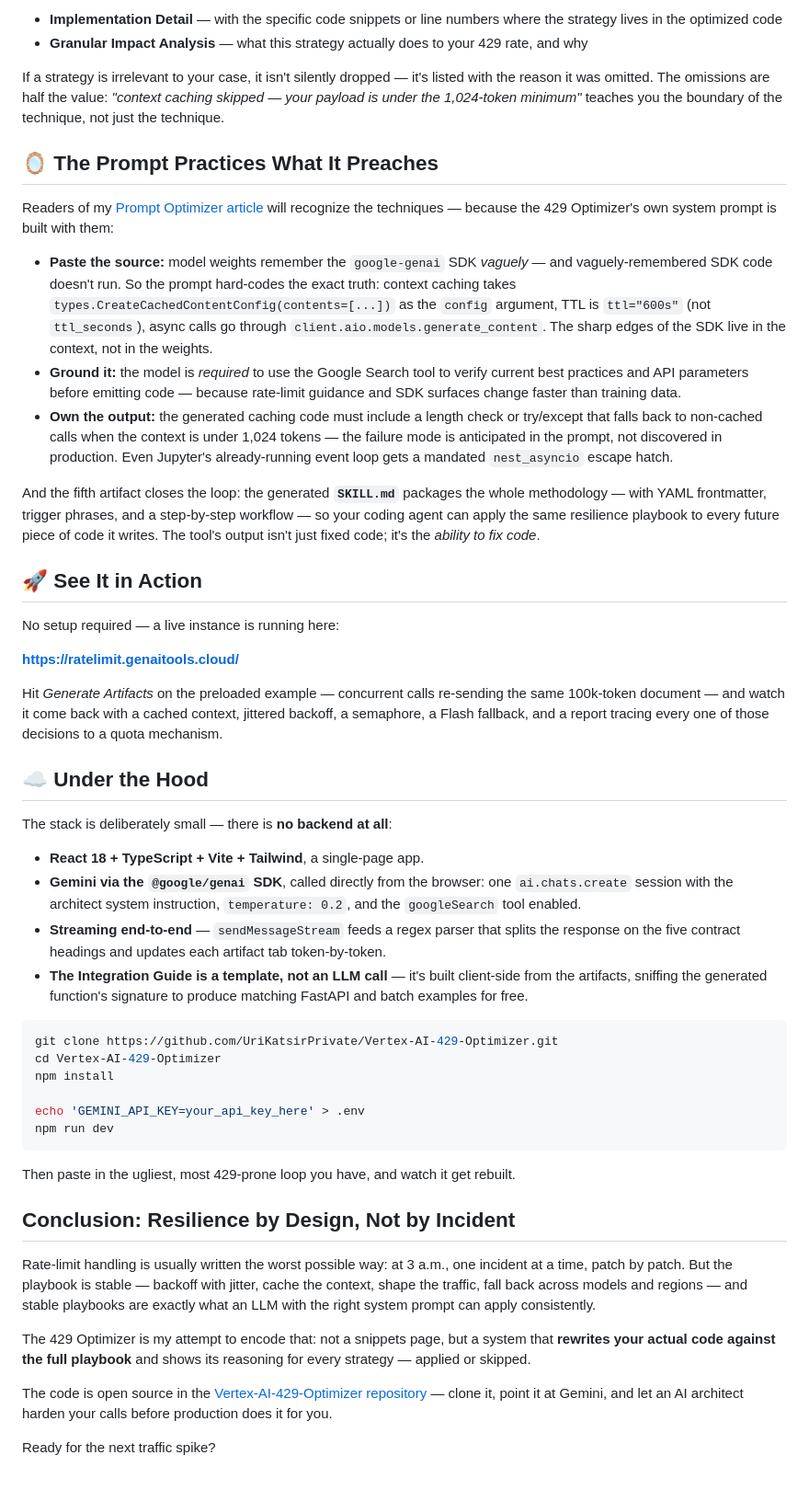
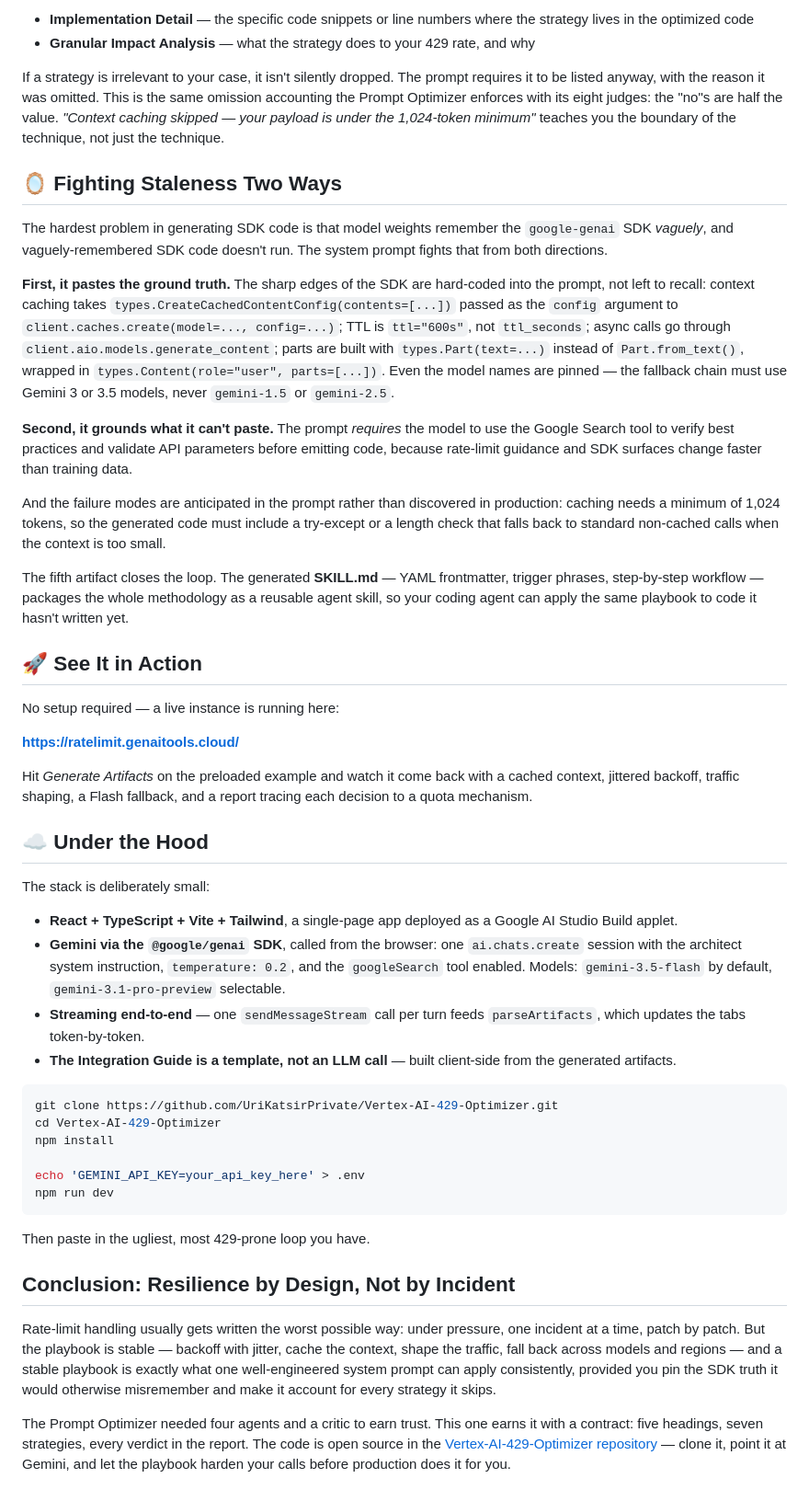
Before and after one commit to UriKatsirPrivate/genai-packages, a Markdown page: vertex-ai-429-optimizer/articles/429-optimizer-resilience-by-design.md, the part around one of its changes. Shown at 92% size. Drawn GitHub-style.

````diff
--- a/vertex-ai-429-optimizer/articles/429-optimizer-resilience-by-design.md
+++ b/vertex-ai-429-optimizer/articles/429-optimizer-resilience-by-design.md
@@ -53,18 +54,20 @@ Most code-generation tools hand you a diff and expect trust. Here, the system pr
 
-- **Implementation Detail** — with the specific code snippets or line numbers where the strategy lives in the optimized code
-- **Granular Impact Analysis** — what this strategy actually does to your 429 rate, and why
+- **Implementation Detail** — the specific code snippets or line numbers where the strategy lives in the optimized code
+- **Granular Impact Analysis** — what the strategy does to your 429 rate, and why
 
-If a strategy is irrelevant to your case, it isn't silently dropped — it's listed with the reason it was omitted. The omissions are half the value: *"context caching skipped — your payload is under the 1,024-token minimum"* teaches you the boundary of the technique, not just the technique.
+If a strategy is irrelevant to your case, it isn't silently dropped. The prompt requires it to be listed anyway, with the reason it was omitted. This is the same omission accounting the Prompt Optimizer enforces with its eight judges: the "no"s are half the value. *"Context caching skipped — your payload is under the 1,024-token minimum"* teaches you the boundary of the technique, not just the technique.
 
-## 🪞 The Prompt Practices What It Preaches
+## 🪞 Fighting Staleness Two Ways
 
-Readers of my [Prompt Optimizer article](../../prompt-optimizer-8/articles/prompt-optimizer-from-first-principles.md) will recognize the techniques — because the 429 Optimizer's own system prompt is built with them:
+The hardest problem in generating SDK code is that model weights remember the `google-genai` SDK *vaguely*, and vaguely-remembered SDK code doesn't run. The system prompt fights that from both directions.
 
-- **Paste the source:** model weights remember the `google-genai` SDK *vaguely* — and vaguely-remembered SDK code doesn't run. So the prompt hard-codes the exact truth: context caching takes `types.CreateCachedContentConfig(contents=[...])` as the `config` argument, TTL is `ttl="600s"` (not `ttl_seconds`), async calls go through `client.aio.models.generate_content`. The sharp edges of the SDK live in the context, not in the weights.
-- **Ground it:** the model is *required* to use the Google Search tool to verify current best practices and API parameters before emitting code — because rate-limit guidance and SDK surfaces change faster than training data.
-- **Own the output:** the generated caching code must include a length check or try/except that falls back to non-cached calls when the context is under 1,024 tokens — the failure mode is anticipated in the prompt, not discovered in production. Even Jupyter's already-running event loop gets a mandated `nest_asyncio` escape hatch.
+**First, it pastes the ground truth.** The sharp edges of the SDK are hard-coded into the prompt, not left to recall: context caching takes `types.CreateCachedContentConfig(contents=[...])` passed as the `config` argument to `client.caches.create(model=..., config=...)`; TTL is `ttl="600s"`, not `ttl_seconds`; async calls go through `client.aio.models.generate_content`; parts are built with `types.Part(text=...)` instead of `Part.from_text()`, wrapped in `types.Content(role="user", parts=[...])`. Even the model names are pinned — the fallback chain must use Gemini 3 or 3.5 models, never `gemini-1.5` or `gemini-2.5`.
 
-And the fifth artifact closes the loop: the generated **`SKILL.md`** packages the whole methodology — with YAML frontmatter, trigger phrases, and a step-by-step workflow — so your coding agent can apply the same resilience playbook to every future piece of code it writes. The tool's output isn't just fixed code; it's the *ability to fix code*.
+**Second, it grounds what it can't paste.** The prompt *requires* the model to use the Google Search tool to verify best practices and validate API parameters before emitting code, because rate-limit guidance and SDK surfaces change faster than training data.
+
+And the failure modes are anticipated in the prompt rather than discovered in production: caching needs a minimum of 1,024 tokens, so the generated code must include a try-except or a length check that falls back to standard non-cached calls when the context is too small.
+
+The fifth artifact closes the loop. The generated **SKILL.md** — YAML frontmatter, trigger phrases, step-by-step workflow — packages the whole methodology as a reusable agent skill, so your coding agent can apply the same playbook to code it hasn't written yet.
 
 ## 🚀 See It in Action
 
@@ -72,16 +75,16 @@ No setup required — a live instance is running here:
 
 **[https://ratelimit.genaitools.cloud/](https://ratelimit.genaitools.cloud/)**
 
-Hit *Generate Artifacts* on the preloaded example — concurrent calls re-sending the same 100k-token document — and watch it come back with a cached context, jittered backoff, a semaphore, a Flash fallback, and a report tracing every one of those decisions to a quota mechanism.
+Hit *Generate Artifacts* on the preloaded example and watch it come back with a cached context, jittered backoff, traffic shaping, a Flash fallback, and a report tracing each decision to a quota mechanism.
 
 ## ☁️ Under the Hood
 
-The stack is deliberately small — there is **no backend at all**:
+The stack is deliberately small:
 
-- **React 18 + TypeScript + Vite + Tailwind**, a single-page app.
-- **Gemini via the `@google/genai` SDK**, called directly from the browser: one `ai.chats.create` session with the architect system instruction, `temperature: 0.2`, and the `googleSearch` tool enabled.
-- **Streaming end-to-end** — `sendMessageStream` feeds a regex parser that splits the response on the five contract headings and updates each artifact tab token-by-token.
-- **The Integration Guide is a template, not an LLM call** — it's built client-side from the artifacts, sniffing the generated function's signature to produce matching FastAPI and batch examples for free.
+- **React + TypeScript + Vite + Tailwind**, a single-page app deployed as a Google AI Studio Build applet.
+- **Gemini via the `@google/genai` SDK**, called from the browser: one `ai.chats.create` session with the architect system instruction, `temperature: 0.2`, and the `googleSearch` tool enabled. Models: `gemini-3.5-flash` by default, `gemini-3.1-pro-preview` selectable.
+- **Streaming end-to-end** — one `sendMessageStream` call per turn feeds `parseArtifacts`, which updates the tabs token-by-token.
+- **The Integration Guide is a template, not an LLM call** — built client-side from the generated artifacts.
 
 ```bash
 git clone https://github.com/UriKatsirPrivate/Vertex-AI-429-Optimizer.git
@@ -92,14 +95,10 @@ echo 'GEMINI_API_KEY=your_api_key_here' > .env
 npm run dev
 ```
 
-Then paste in the ugliest, most 429-prone loop you have, and watch it get rebuilt.
+Then paste in the ugliest, most 429-prone loop you have.
 
 ## Conclusion: Resilience by Design, Not by Incident
 
-Rate-limit handling is usually written the worst possible way: at 3 a.m., one incident at a time, patch by patch. But the playbook is stable — backoff with jitter, cache the context, shape the traffic, fall back across models and regions — and stable playbooks are exactly what an LLM with the right system prompt can apply consistently.
+Rate-limit handling usually gets written the worst possible way: under pressure, one incident at a time, patch by patch. But the playbook is stable — backoff with jitter, cache the context, shape the traffic, fall back across models and regions — and a stable playbook is exactly what one well-engineered system prompt can apply consistently, provided you pin the SDK truth it would otherwise misremember and make it account for every strategy it skips.
 
-The 429 Optimizer is my attempt to encode that: not a snippets page, but a system that **rewrites your actual code against the full playbook** and shows its reasoning for every strategy — applied or skipped.
-
-The code is open source in the [Vertex-AI-429-Optimizer repository](https://github.com/UriKatsirPrivate/Vertex-AI-429-Optimizer) — clone it, point it at Gemini, and let an AI architect harden your calls before production does it for you.
-
-Ready for the next traffic spike?
+The Prompt Optimizer needed four agents and a critic to earn trust. This one earns it with a contract: five headings, seven strategies, every verdict in the report. The code is open source in the [Vertex-AI-429-Optimizer repository](https://github.com/UriKatsirPrivate/Vertex-AI-429-Optimizer) — clone it, point it at Gemini, and let the playbook harden your calls before production does it for you.
````
Also changed, not shown: other parts of vertex-ai-429-optimizer/articles/429-optimizer-resilience-by-design.md (+29 -28 lines), ai-skill-creator/articles/encode-the-spec-twice.md (added, +118 -0 lines).
